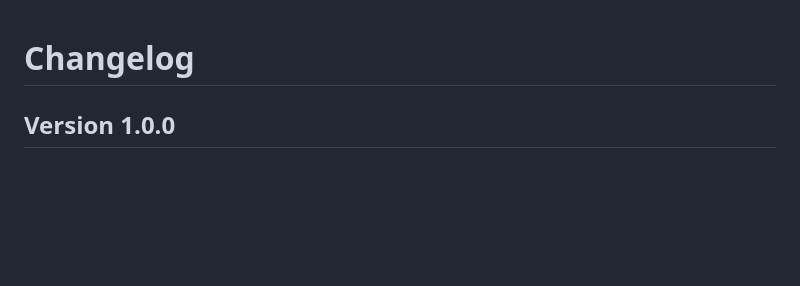
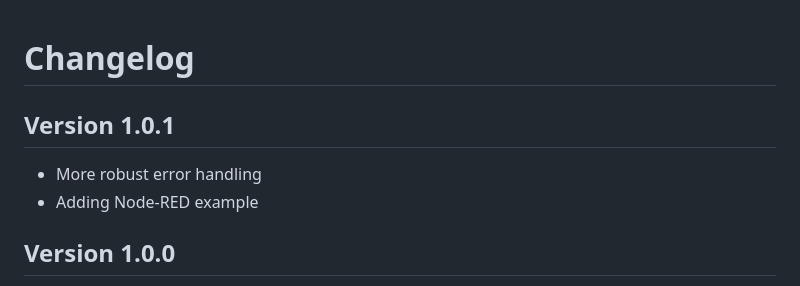
Before and after one commit to quantumspaces/upy-mqtt-relay, a Markdown page: changelog.md, the part around the change. Rendered like a GitHub page; blank space fills up the shorter version.

```diff
--- a/changelog.md
+++ b/changelog.md
@@ -1,4 +1,9 @@
 # Changelog
+
+## Version 1.0.1
+
+* More robust error handling
+* Adding Node-RED example
 
 ## Version 1.0.0
 
```
Also changed, not shown: README.md (+22 -0 lines), img/console.jpg (added), img/nodered-tester.jpg (added), 2 other files.
